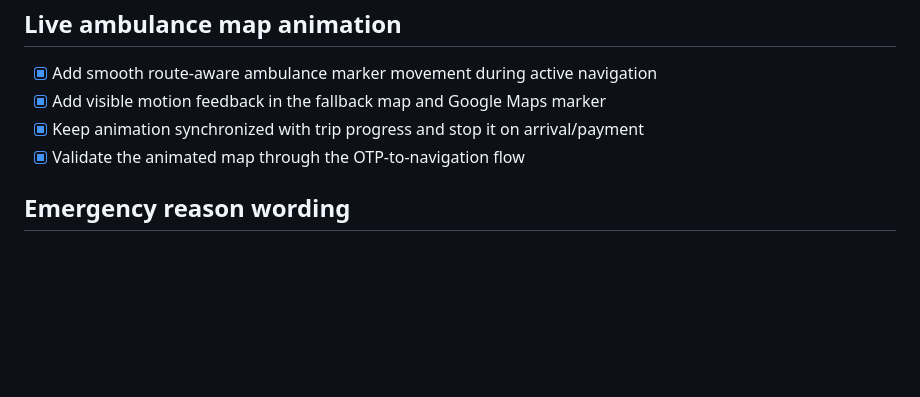
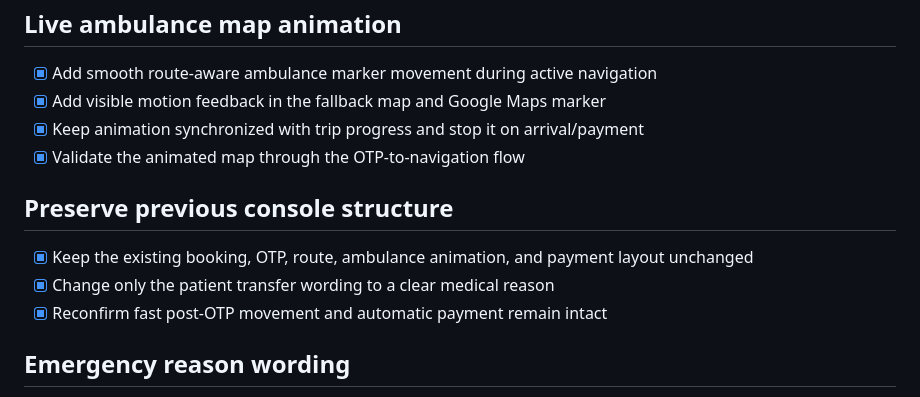
Before and after one commit to mayank08codes/ambulance-captain, a Markdown page: todo.md, the part around the change. Rendered like a GitHub page; blank space fills up the shorter version.

```diff
--- a/todo.md
+++ b/todo.md
@@ -346,6 +346,12 @@
 - [x] Keep animation synchronized with trip progress and stop it on arrival/payment
 - [x] Validate the animated map through the OTP-to-navigation flow
 
+## Preserve previous console structure
+
+- [x] Keep the existing booking, OTP, route, ambulance animation, and payment layout unchanged
+- [x] Change only the patient transfer wording to a clear medical reason
+- [x] Reconfirm fast post-OTP movement and automatic payment remain intact
+
 ## Emergency reason wording
 
 - [x] Replace the generic Patient transfer request title with a clear condition-based emergency reason
```
